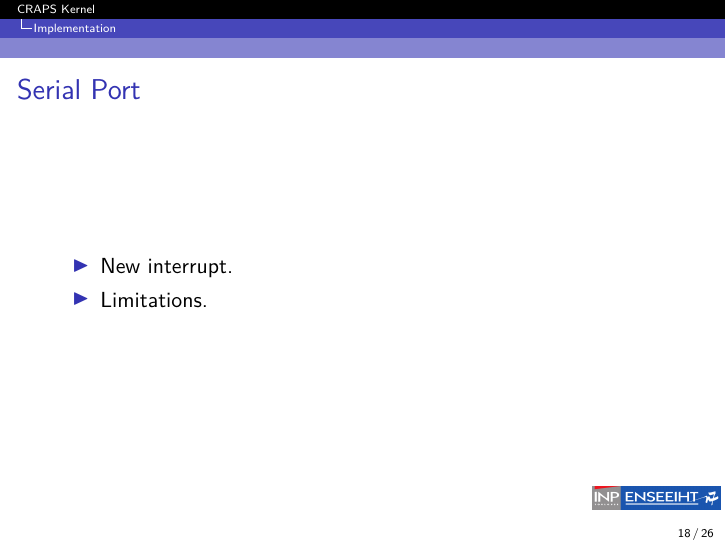
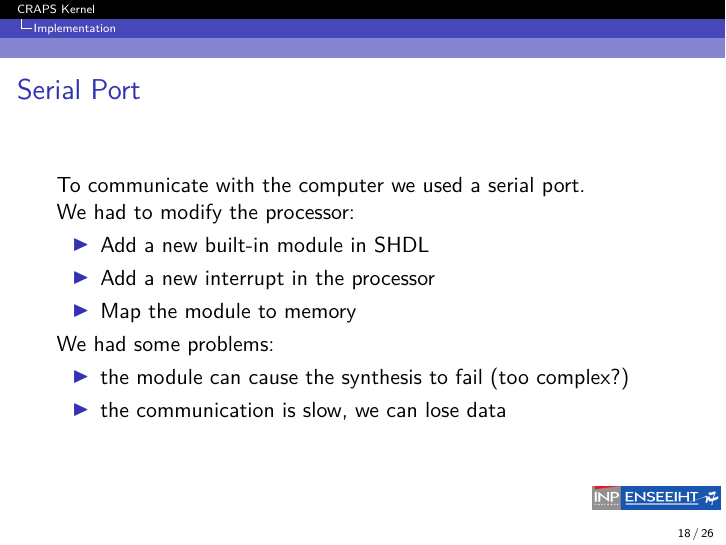
Before and after one commit to mcarton/CRAPS-Kernel, LaTeX slides (ProjectManagement/Slides.tex): page 18 of 26 before the commit and page 20 of 28 after it. Compiled offline with XeLaTeX.

Commit message:
Complete slide on RS232

```diff
--- a/ProjectManagement/Slides.tex
+++ b/ProjectManagement/Slides.tex
@@ -177,9 +177,21 @@
     \end{frame}
 
     \begin{frame}{Serial Port}
+      To communicate with the computer we used a serial port.
+
+      \pause
+      We had to modify the processor:
       \begin{itemize}
-        \item New interrupt.
-        \item Limitations.
+        \item Add a new built-in module in SHDL
+        \item Add a new interrupt in the processor
+        \item Map the module to memory
+      \end{itemize}
+
+      \pause
+      We had some problems:
+      \begin{itemize}
+        \item the module can cause the synthesis to fail (too complex?)
+        \item the communication is slow, we can lose data
       \end{itemize}
     \end{frame}
 
```
